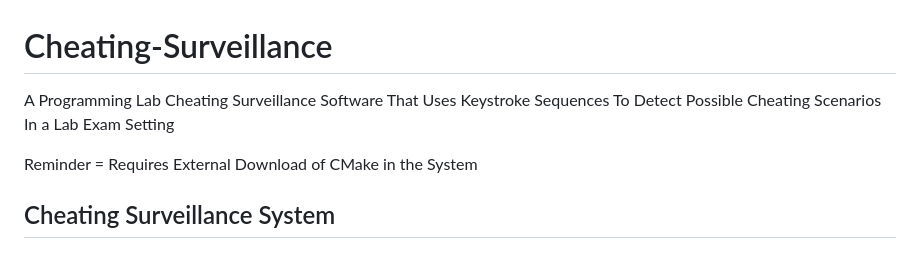
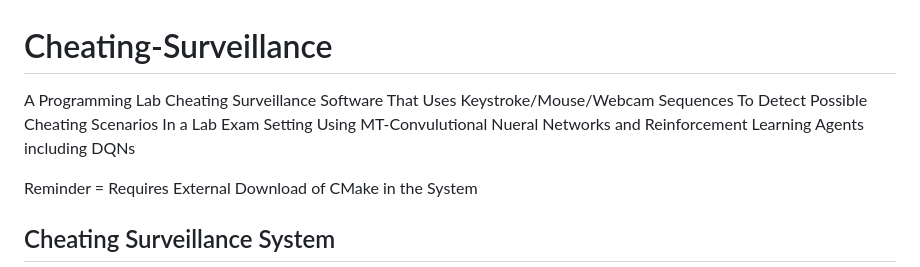
Before and after one commit to Tahiralira/Cheating-Surveillance, a Markdown page: README.md, the part around the change. GitHub-like rendering.

```diff
--- a/README.md
+++ b/README.md
@@ -1,5 +1,5 @@
 # Cheating-Surveillance
-A Programming Lab Cheating Surveillance Software That Uses Keystroke Sequences To Detect Possible Cheating Scenarios In a Lab Exam Setting
+A Programming Lab Cheating Surveillance Software That Uses Keystroke/Mouse/Webcam Sequences To Detect Possible Cheating Scenarios In a Lab Exam Setting Using MT-Convulutional Nueral Networks and Reinforcement Learning Agents including DQNs
 
 Reminder = Requires External Download of CMake in the System
 
```
